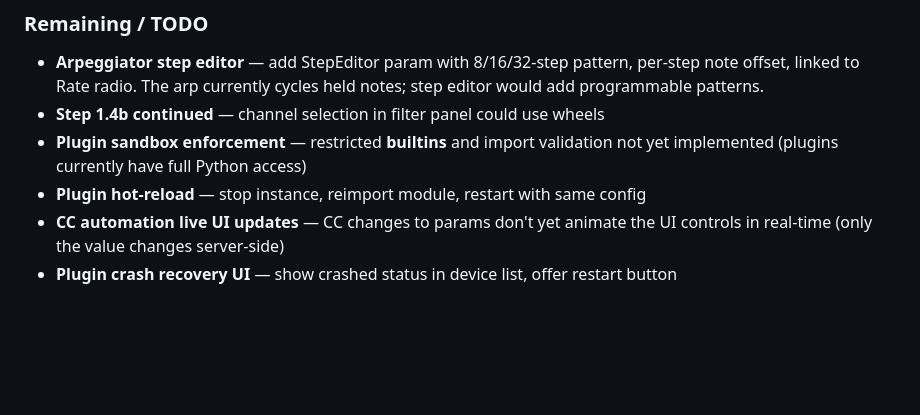
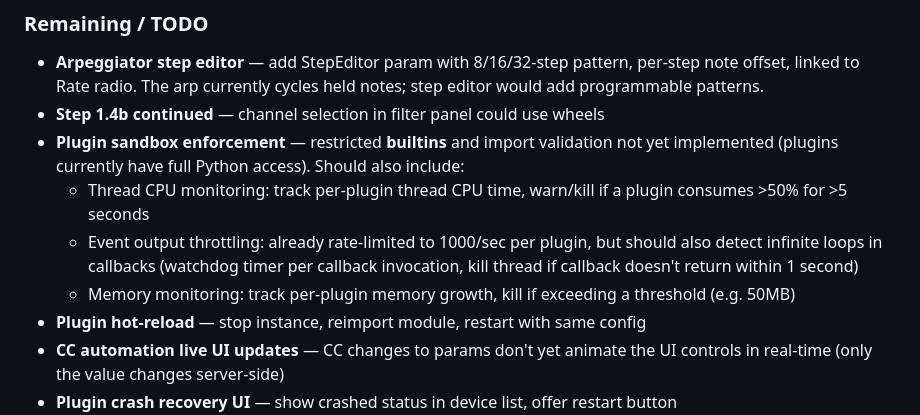
Before and after one commit to wamdam/raspimidihub, a Markdown page: docs/IMPLEMENTATION_PLAN.md, the part around the change. Drawn GitHub-style; blank space fills up the shorter version.

Commit message:
Plan: plugin sandbox should include thread monitoring and kill
- CPU monitoring: kill plugin thread if >50% CPU for >5 seconds
- Callback watchdog: kill if callback doesn't return within 1 second
- Memory monitoring: kill if plugin exceeds 50MB

Co-Authored-By: Claude Opus 4.6 (1M context) <noreply@anthropic.com>

```diff
--- a/docs/IMPLEMENTATION_PLAN.md
+++ b/docs/IMPLEMENTATION_PLAN.md
@@ -822,7 +822,10 @@ Plugin instances and all their parameter values are saved in `config.json`. They
 
 - **Arpeggiator step editor** — add StepEditor param with 8/16/32-step pattern, per-step note offset, linked to Rate radio. The arp currently cycles held notes; step editor would add programmable patterns.
 - **Step 1.4b continued** — channel selection in filter panel could use wheels
-- **Plugin sandbox enforcement** — restricted __builtins__ and import validation not yet implemented (plugins currently have full Python access)
+- **Plugin sandbox enforcement** — restricted __builtins__ and import validation not yet implemented (plugins currently have full Python access). Should also include:
+  - Thread CPU monitoring: track per-plugin thread CPU time, warn/kill if a plugin consumes >50% for >5 seconds
+  - Event output throttling: already rate-limited to 1000/sec per plugin, but should also detect infinite loops in callbacks (watchdog timer per callback invocation, kill thread if callback doesn't return within 1 second)
+  - Memory monitoring: track per-plugin memory growth, kill if exceeding a threshold (e.g. 50MB)
 - **Plugin hot-reload** — stop instance, reimport module, restart with same config
 - **CC automation live UI updates** — CC changes to params don't yet animate the UI controls in real-time (only the value changes server-side)
 - **Plugin crash recovery UI** — show crashed status in device list, offer restart button
```
